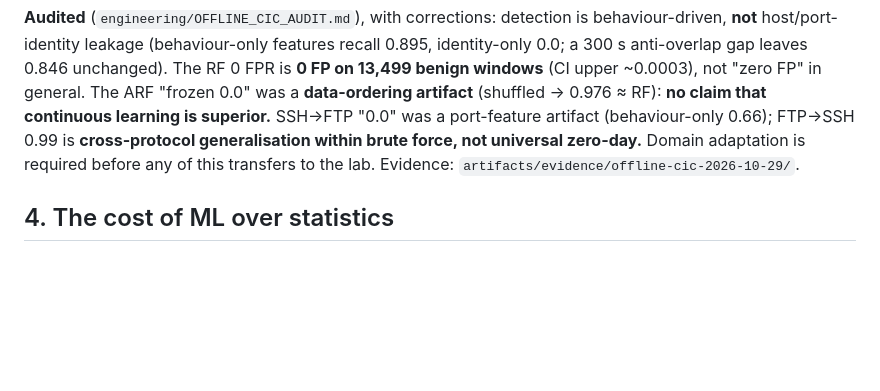
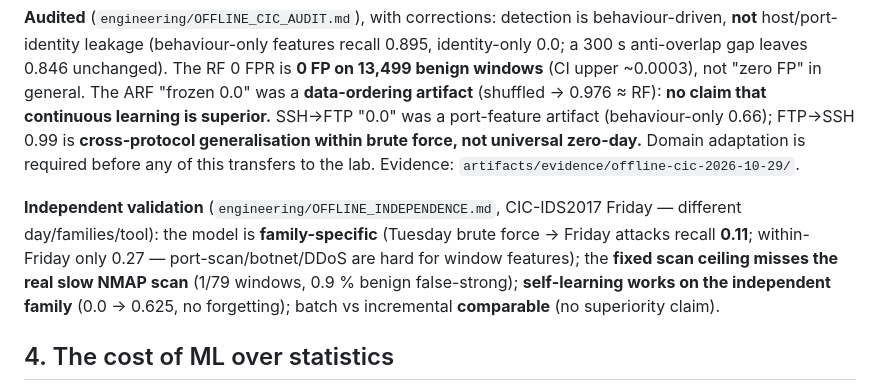
Before and after one commit to Order52/adaptive-ai-firewall, a Markdown page: docs/RESULTS.md, the part around the change. GitHub-like rendering; blank space fills up the shorter version.

Commit message:
Docs consistency: independence findings in RESULTS §3h and GATE_STATES (family-specific; scan-ceiling limit; independent self-learning)
Co-Authored-By: Claude Opus 4.8 <noreply@anthropic.com>
Claude-Session: https://claude.ai/code/session_01LyTHQ1CHAawUxckFaa4M3o

```diff
--- a/docs/RESULTS.md
+++ b/docs/RESULTS.md
@@ -379,6 +379,13 @@ FTP→SSH 0.99 is **cross-protocol generalisation within brute force, not univer
 Domain adaptation is required before any of this transfers to the lab. Evidence:
 `artifacts/evidence/offline-cic-2026-10-29/`.
 
+**Independent validation** (`engineering/OFFLINE_INDEPENDENCE.md`, CIC-IDS2017 Friday —
+different day/families/tool): the model is **family-specific** (Tuesday brute force → Friday
+attacks recall **0.11**; within-Friday only 0.27 — port-scan/botnet/DDoS are hard for window
+features); the **fixed scan ceiling misses the real slow NMAP scan** (1/79 windows,
+0.9 % benign false-strong); **self-learning works on the independent family** (0.0 → 0.625,
+no forgetting); batch vs incremental **comparable** (no superiority claim).
+
 ## 4. The cost of ML over statistics
 
 At the *same* 1.30% validation FPR, the three detectors differ by three orders of
```
Also changed, not shown: docs/engineering/GATE_STATES.md (+1 -1 lines).
